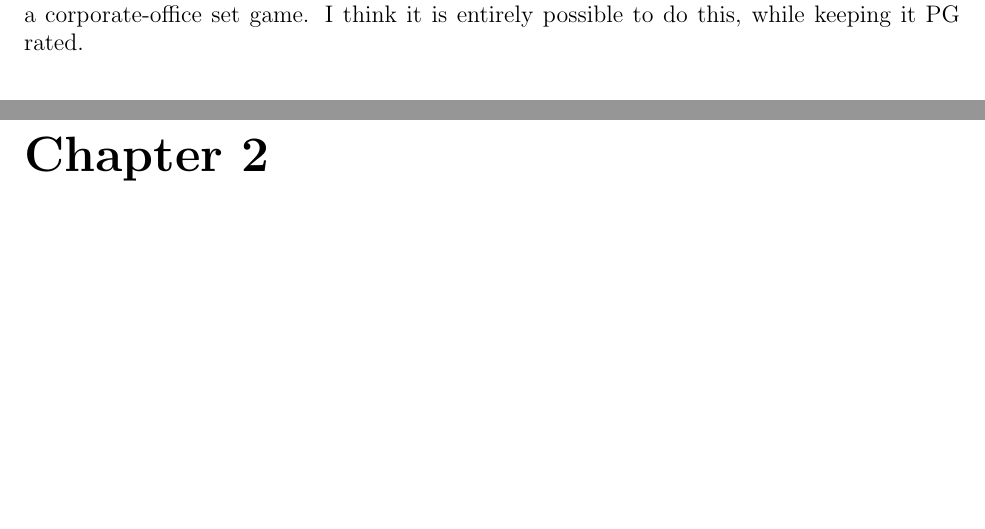
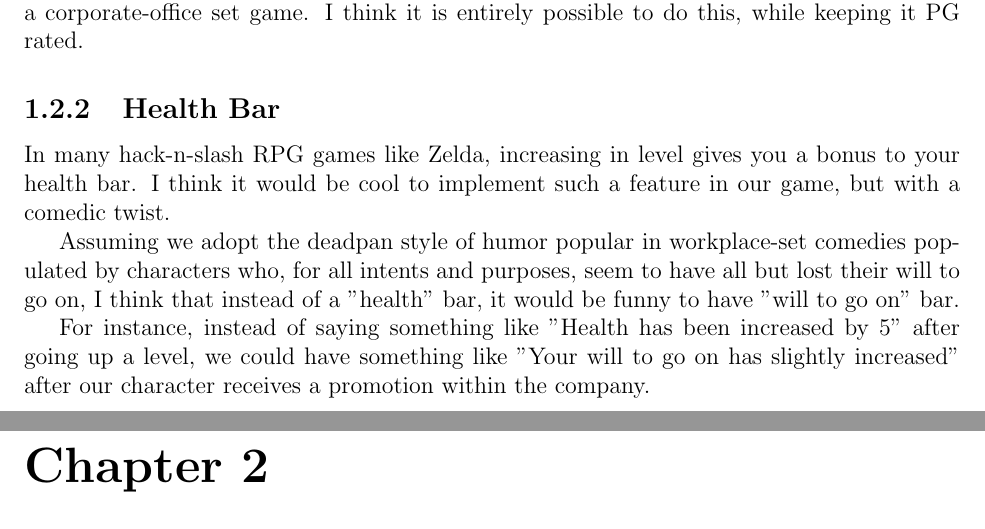
Before and after one commit to CS383-HW1/Direction, a LaTeX document (project_direction.tex): two parts of pages 4 and 5 of 5, joined at a grey line, cut so that both start at the same text, the shorter picture padded with empty space. Compiled offline with pdfLaTeX.

Commit message:
Update project_direction.tex

```diff
--- a/project_direction.tex
+++ b/project_direction.tex
@@ -154,6 +154,20 @@ could translate well into a corporate-office set game. I think it is entirely
 possible to do this, while keeping it PG rated.
 \end{subsection}
 
+\begin{subsection}{Health Bar}
+In many hack-n-slash RPG games like Zelda, increasing in level gives you a bonus to
+your health bar. I think it would be cool to implement such a feature in our game,
+but with a comedic twist.
+
+Assuming we adopt the deadpan style of humor popular in workplace-set comedies populated
+by characters who, for all intents and purposes, seem to have all but lost their will
+to go on, I think that instead of a "health" bar, it would be funny to have "will to go on" bar.
+
+For instance, instead of saying something like "Health has been increased by 5" after going
+up a level, we could have something like "Your will to go on has slightly increased" after
+our character receives a promotion within the company.
+\end{subsection}
+
 
 
 
```
